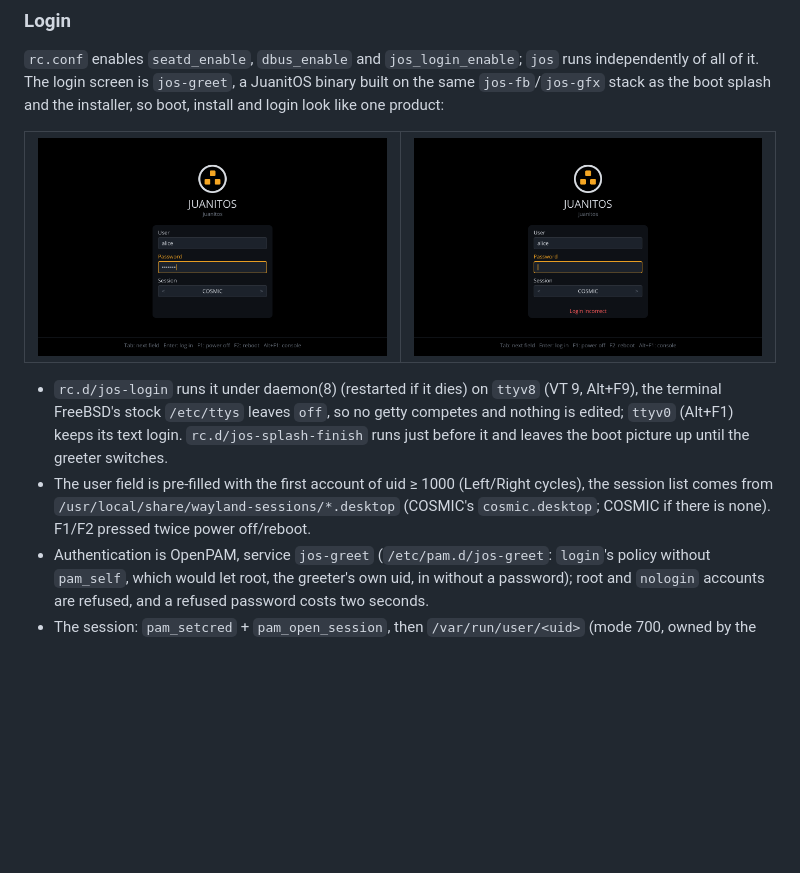
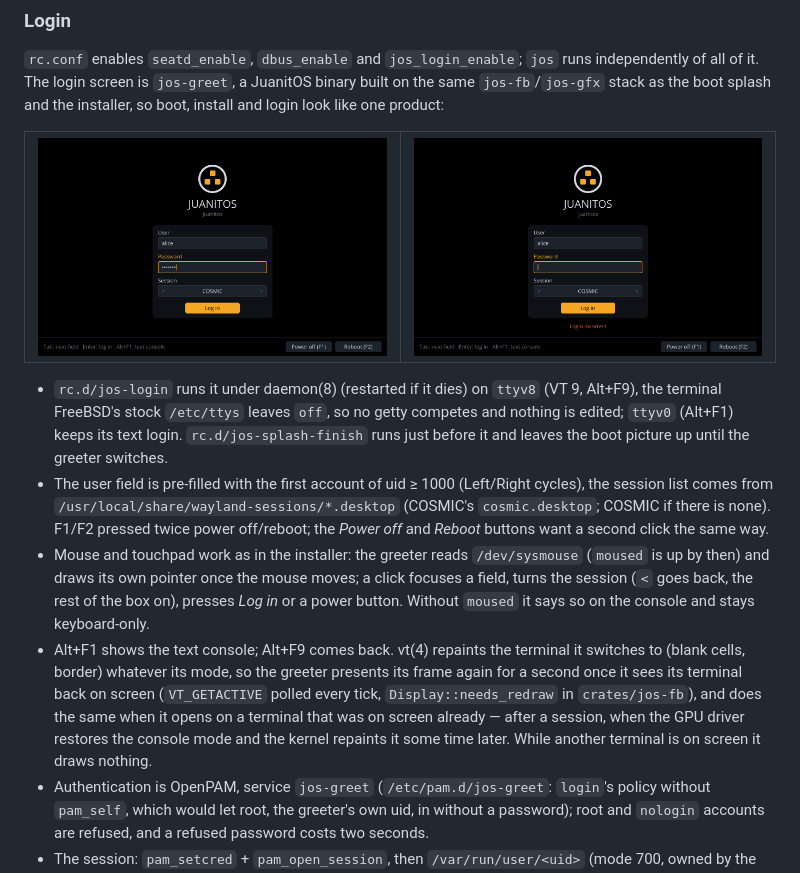
Before and after one commit to juanmaneo/JuanitOS, a Markdown page: docs/relibc-cosmic.md, the part around the change. Drawn GitHub-style; pictures changed too: docs/images/greeter-1-login.png, docs/images/greeter-2-failed.png; blank space fills up the shorter version.

```diff
--- a/docs/relibc-cosmic.md
+++ b/docs/relibc-cosmic.md
@@ -154,7 +154,22 @@ product:
   (Left/Right cycles), the session list comes from
   `/usr/local/share/wayland-sessions/*.desktop` (COSMIC's
   `cosmic.desktop`; COSMIC if there is none). F1/F2 pressed twice power
-  off/reboot.
+  off/reboot; the *Power off* and *Reboot* buttons want a second click
+  the same way.
+- Mouse and touchpad work as in the installer: the greeter reads
+  `/dev/sysmouse` (`moused` is up by then) and draws its own pointer
+  once the mouse moves; a click focuses a field, turns the session (`<`
+  goes back, the rest of the box on), presses *Log in* or a power
+  button. Without `moused` it says so on the console and stays
+  keyboard-only.
+- Alt+F1 shows the text console; Alt+F9 comes back. vt(4) repaints the
+  terminal it switches to (blank cells, border) whatever its mode, so
+  the greeter presents its frame again for a second once it sees its
+  terminal back on screen (`VT_GETACTIVE` polled every tick,
+  `Display::needs_redraw` in `crates/jos-fb`), and does the same when it
+  opens on a terminal that was on screen already — after a session, when
+  the GPU driver restores the console mode and the kernel repaints it
+  some time later. While another terminal is on screen it draws nothing.
 - Authentication is OpenPAM, service `jos-greet`
   (`/etc/pam.d/jos-greet`: `login`'s policy without `pam_self`, which
   would let root, the greeter's own uid, in without a password); root
```
Also changed, not shown: 8 other files.
